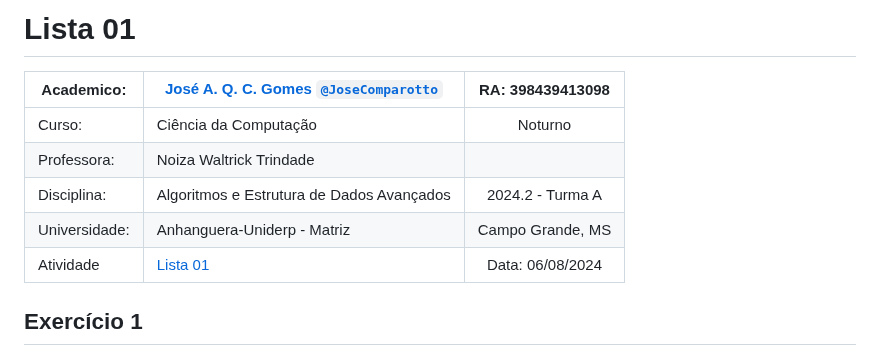
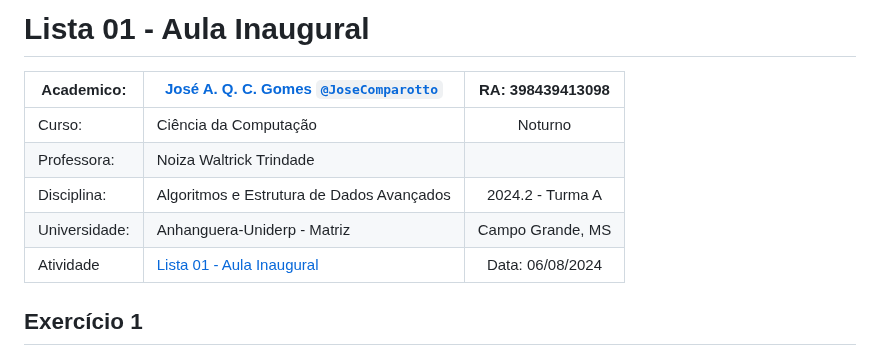
Before and after one commit to JoseComparotto/aeda, a Markdown page: Listas/Lista01/README.md, the part around the change. GitHub-like rendering.

```diff
--- a/Listas/Lista01/README.md
+++ b/Listas/Lista01/README.md
@@ -1,4 +1,4 @@
-# Lista 01
+# Lista 01 - Aula Inaugural
 
 | Academico:    | [José A. Q. C. Gomes <code>@JoseComparotto</code>](https://github.com/JoseComparotto) | RA: 398439413098     |
 | ------------- | ------------------------------------------------------------------------------------- | :------------------: |
@@ -6,7 +6,7 @@
 | Professora:   | Noiza Waltrick Trindade                                                               |                      |
 | Disciplina:   | Algoritmos e Estrutura de Dados Avançados                                             | 2024.2 - Turma A     |
 | Universidade: | Anhanguera-Uniderp - Matriz                                                           | Campo Grande, MS     |
-| Atividade     | [Lista 01](./Docs/EDA%20-%20Lista01.pdf)                                              | Data: 06/08/2024     |
+| Atividade     | [Lista 01 - Aula Inaugural](./Docs/EDA%20-%20Lista01.pdf) 				| Data: 06/08/2024     |
 
 ## Exercício 1
 
```
